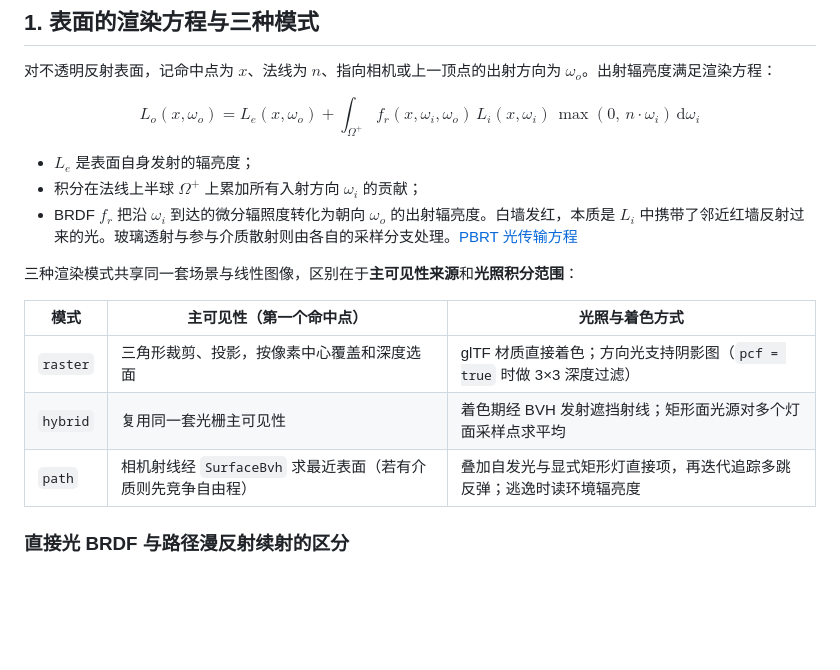
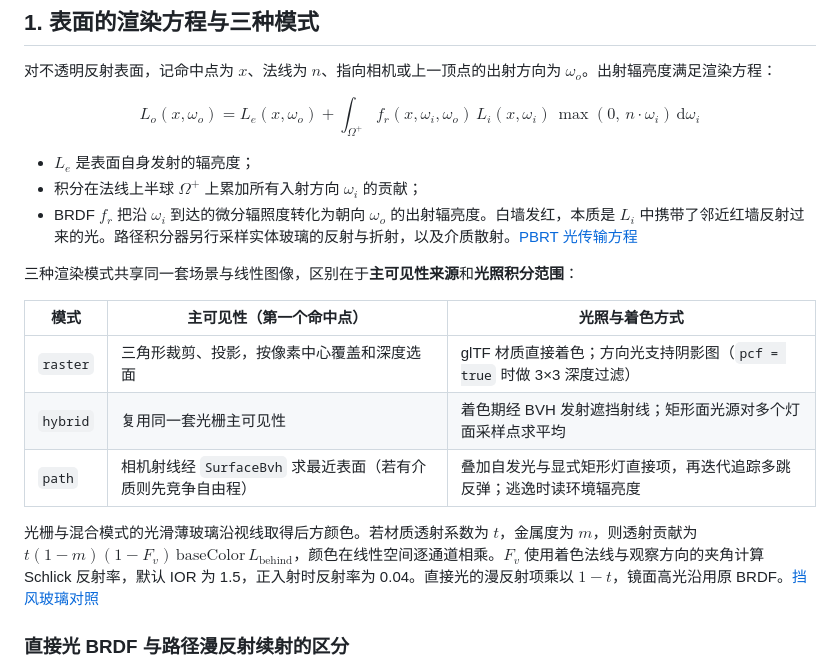
Before and after one commit to Rukkhadevata123/formlight-renderer, a Markdown page: docs/rendering.md, the part around the change. Drawn GitHub-style; blank space fills up the shorter version.

```diff
--- a/docs/rendering.md
+++ b/docs/rendering.md
@@ -12,7 +12,7 @@ $$
 
 - $L_e$ 是表面自身发射的辐亮度；
 - 积分在法线上半球 $\Omega^+$ 上累加所有入射方向 $\omega_i$ 的贡献；
-- BRDF $f_r$ 把沿 $\omega_i$ 到达的微分辐照度转化为朝向 $\omega_o$ 的出射辐亮度。白墙发红，本质是 $L_i$ 中携带了邻近红墙反射过来的光。玻璃透射与参与介质散射则由各自的采样分支处理。[PBRT 光传输方程](https://pbr-book.org/4ed/Light_Transport_I_Surface_Reflection/The_Light_Transport_Equation)
+- BRDF $f_r$ 把沿 $\omega_i$ 到达的微分辐照度转化为朝向 $\omega_o$ 的出射辐亮度。白墙发红，本质是 $L_i$ 中携带了邻近红墙反射过来的光。路径积分器另行采样实体玻璃的反射与折射，以及介质散射。[PBRT 光传输方程](https://pbr-book.org/4ed/Light_Transport_I_Surface_Reflection/The_Light_Transport_Equation)
 
 三种渲染模式共享同一套场景与线性图像，区别在于**主可见性来源**和**光照积分范围**：
 
@@ -21,6 +21,8 @@ $$
 | `raster` | 三角形裁剪、投影，按像素中心覆盖和深度选面 | glTF 材质直接着色；方向光支持阴影图（`pcf = true` 时做 3×3 深度过滤） |
 | `hybrid` | 复用同一套光栅主可见性 | 着色期经 BVH 发射遮挡射线；矩形面光源对多个灯面采样点求平均 |
 | `path` | 相机射线经 `SurfaceBvh` 求最近表面（若有介质则先竞争自由程） | 叠加自发光与显式矩形灯直接项，再迭代追踪多跳反弹；逃逸时读环境辐亮度 |
+
+光栅与混合模式的光滑薄玻璃沿视线取得后方颜色。若材质透射系数为 $t$，金属度为 $m$，则透射贡献为 $t(1-m)(1-F_v)\,\mathrm{baseColor}\,L_{\mathrm{behind}}$，颜色在线性空间逐通道相乘。$F_v$ 使用着色法线与观察方向的夹角计算 Schlick 反射率，默认 IOR 为 1.5，正入射时反射率为 0.04。直接光的漫反射项乘以 $1-t$，镜面高光沿用原 BRDF。[挡风玻璃对照](scenes.md#光滑薄玻璃)
 
 ### 直接光 BRDF 与路径漫反射续射的区分
 
```
Also changed, not shown: docs/call-paths.md (+3 -3 lines), docs/scenes.md (+9 -2 lines), docs/images/car-concept-thin-transmission.png (added), 12 other files.
